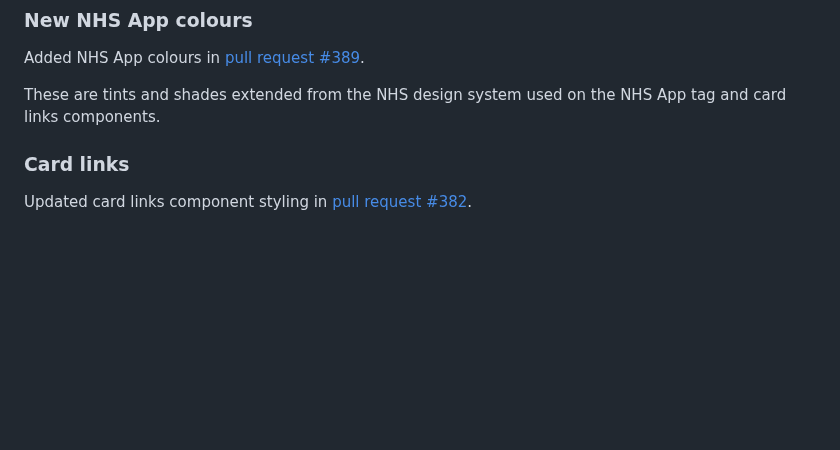
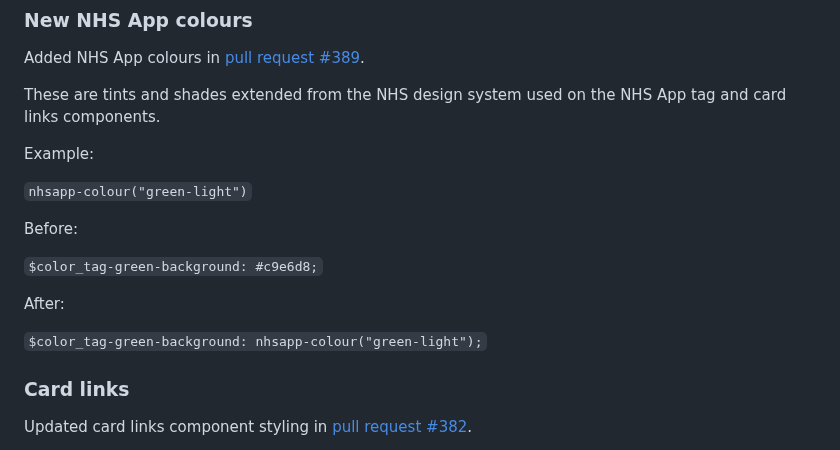
Before and after one commit to nhsuk/nhsapp-frontend, a Markdown page: CHANGELOG.md, the part around one of its changes. GitHub-like rendering; blank space fills up the shorter version.

Commit message:
update changelog

```diff
--- a/CHANGELOG.md
+++ b/CHANGELOG.md
@@ -62,6 +62,18 @@ Added NHS App colours in [pull request #389](https://github.com/nhsuk/nhsapp-fro
 
 These are tints and shades extended from the NHS design system used on the NHS App tag and card links components.
 
+Example:
+
+`nhsapp-colour("green-light")`
+
+Before:
+
+`$color_tag-green-background: #c9e6d8;`
+
+After:
+
+`$color_tag-green-background: nhsapp-colour("green-light");`
+
 ### Card links
 
 Updated card links component styling in [pull request #382](https://github.com/nhsuk/nhsapp-frontend/pull/382).
```
Also changed, not shown: other parts of CHANGELOG.md (+32 -0 lines).
